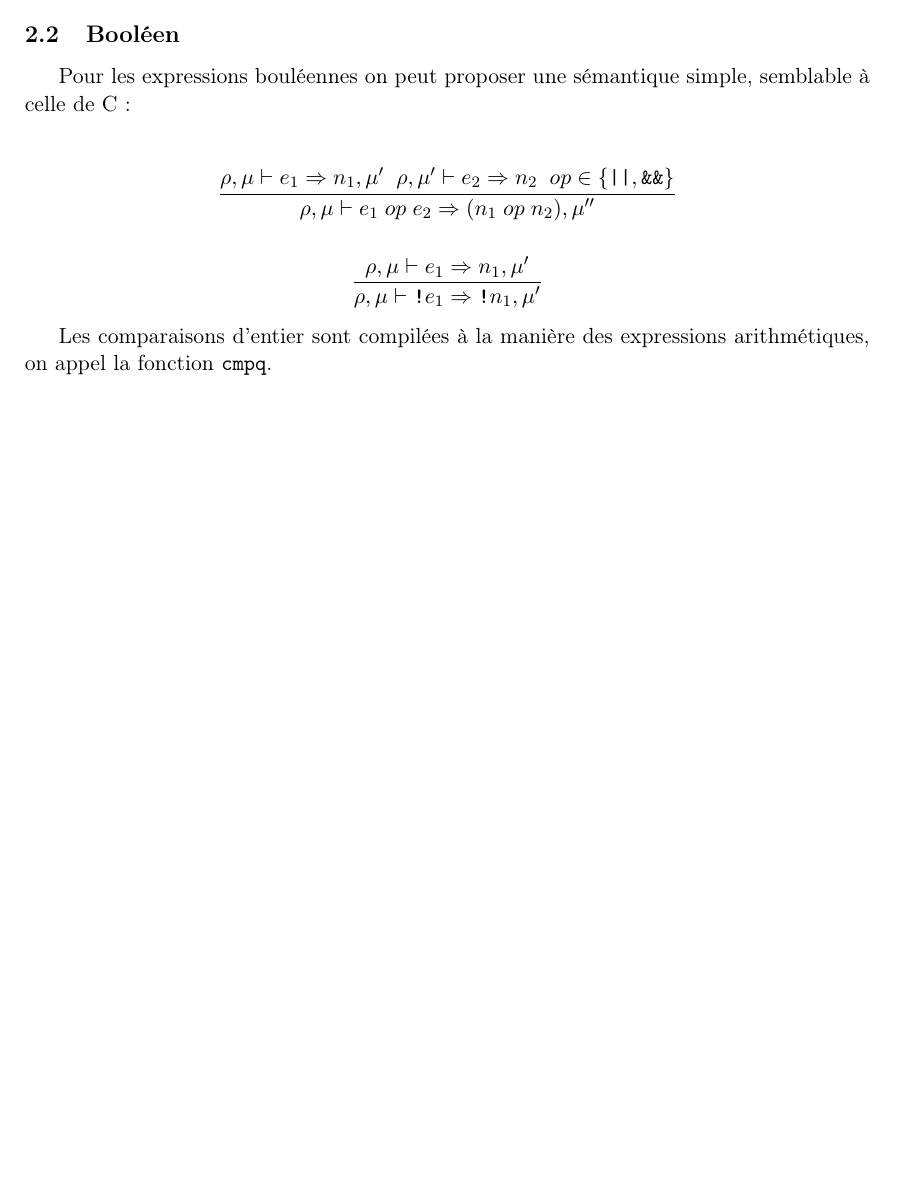
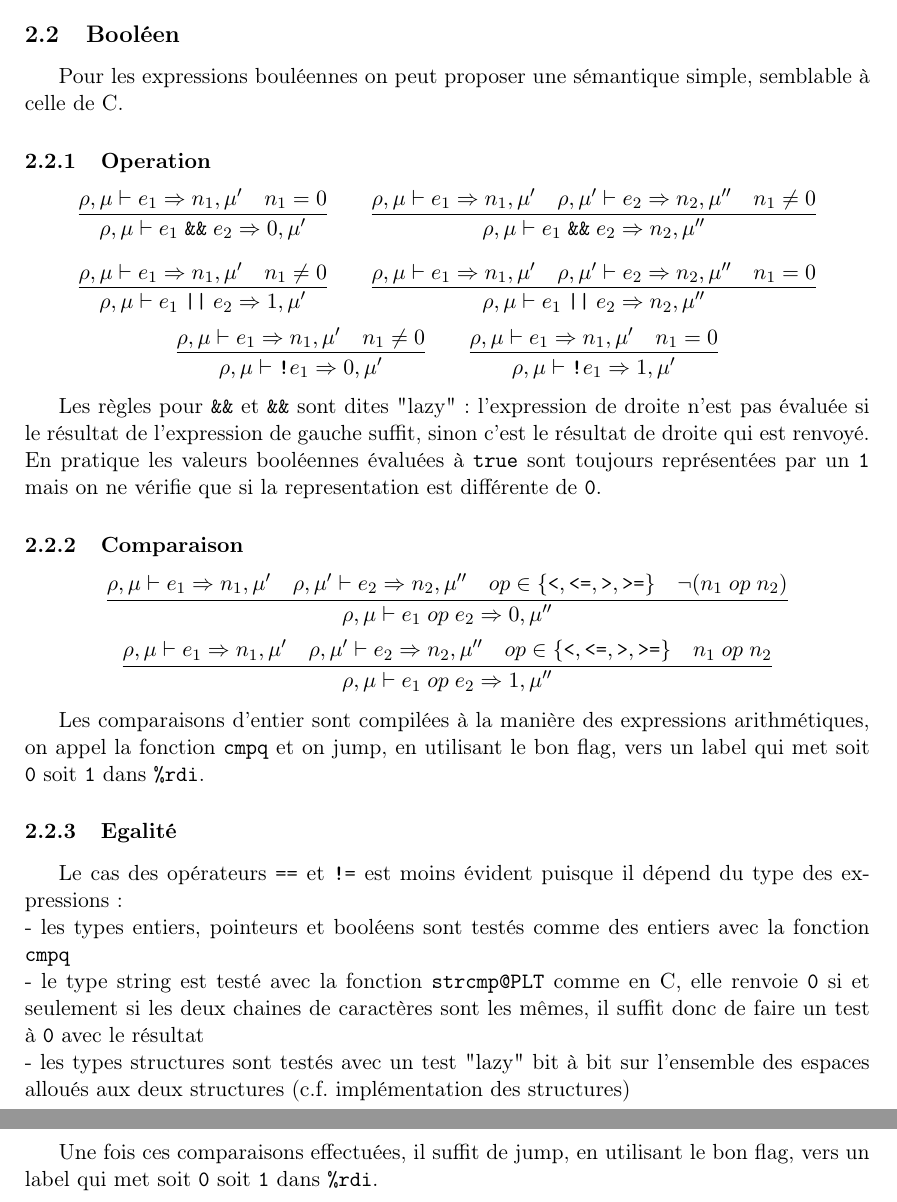
Before and after one commit to silune/NanoGoProjet, a LaTeX document (rapport.tex): part of page 3 of 3 before the commit and two parts of pages 3 and 4 of 4 after it, the two joined at a grey line, cut so that both start at the same text, the shorter picture padded with empty space. Compiled offline with pdfLaTeX.

Commit message:
more rapport

```diff
--- a/rapport.tex
+++ b/rapport.tex
@@ -86,14 +86,38 @@ Note spéciale pour la fonction \verb|idivq|, il est nécéssaire d'appeler \ver
 
 \subsection{Booléen}
 
-Pour les expressions bouléennes on peut proposer une sémantique simple, semblable à celle de C :\\
+Pour les expressions bouléennes on peut proposer une sémantique simple, semblable à celle de C.
+\subsubsection{Operation}
+\vspace{-2em}
 
+$$\infer{\rho, \mu \vdash e_1 \; \text{\texttt{\&\&}} \; e_2 \Rightarrow 0, \mu '}{\rho, \mu \vdash e_1 \Rightarrow n_1, \mu ' & n_1 = 0}
+\; \text{\; \; \;} \;
+\infer{\rho, \mu \vdash e_1 \; \text{\texttt{\&\&}} \; e_2 \Rightarrow n_2, \mu ''}{\rho, \mu \vdash e_1 \Rightarrow n_1, \mu ' & \rho, \mu ' \vdash e_2 \Rightarrow n_2, \mu '' & n_1 \neq 0}$$
+$$\infer{\rho, \mu \vdash e_1 \; \text{\texttt{||}} \; e_2 \Rightarrow 1, \mu '}{\rho, \mu \vdash e_1 \Rightarrow n_1, \mu ' & n_1 \neq 0}
+\; \text{\; \; \;} \;
+\infer{\rho, \mu \vdash e_1 \; \text{\texttt{||}} \; e_2 \Rightarrow n_2, \mu ''}{\rho, \mu \vdash e_1 \Rightarrow n_1, \mu ' & \rho, \mu ' \vdash e_2 \Rightarrow n_2, \mu '' & n_1 = 0}$$
+$$\infer{\rho, \mu \vdash \text{\texttt{!}} e_1 \Rightarrow 0, \mu '}{\rho, \mu \vdash e_1 \Rightarrow n_1, \mu ' & n_1 \neq 0}
+\; \text{\; \; \;} \;
+\infer{\rho, \mu \vdash \text{\texttt{!}} e_1 \Rightarrow 1, \mu '}{\rho, \mu \vdash e_1 \Rightarrow n_1, \mu ' & n_1 = 0}$$
 
-$$\infer{\rho, \mu \vdash e_1 \; op \; e_2 \Rightarrow (n_1 \; op \; n_2) , \mu ''}{\rho, \mu \vdash e_1 \Rightarrow n_1, \mu ' \; \; \rho, \mu ' \vdash e_2 \Rightarrow n_2 \; \; op \in \{ \text{\texttt{||}}, \text{\texttt{\&\&}} \}}$$
+Les règles pour \verb-&&- et \verb-&&- sont dites "lazy" : l'expression de droite n'est pas évaluée si le résultat de l'expression de gauche suffit, sinon c'est le résultat de droite qui est renvoyé.
+En pratique les valeurs booléennes évaluées à \verb|true| sont toujours représentées par un \verb|1| mais on ne vérifie que si la representation est différente de \verb|0|.
 
-$$\infer{\rho, \mu \vdash \text{\texttt{!}} e_1 \Rightarrow \text{\texttt{!}} n_1 , \mu '}{\rho, \mu \vdash e_1 \Rightarrow n_1, \mu '}$$
+\subsubsection{Comparaison}
+\vspace{-1em}
 
+$$\infer{\rho, \mu \vdash e_1 \; op \; e_2 \Rightarrow 0, \mu ''}{\rho, \mu \vdash e_1 \Rightarrow n_1, \mu ' & \rho, \mu ' \vdash e_2 \Rightarrow n_2, \mu '' & op \in \{\text{\texttt{<}}, \text{\texttt{<=}}, \text{\texttt{>}}, \text{\texttt{>=}}\} & \lnot (n_1 \; op \; n_2)}$$
+$$\infer{\rho, \mu \vdash e_1 \; op \; e_2 \Rightarrow 1, \mu ''}{\rho, \mu \vdash e_1 \Rightarrow n_1, \mu ' & \rho, \mu ' \vdash e_2 \Rightarrow n_2, \mu '' & op \in \{\text{\texttt{<}}, \text{\texttt{<=}}, \text{\texttt{>}}, \text{\texttt{>=}}\} & n_1 \; op \; n_2}$$
 
-Les comparaisons d'entier sont compilées à la manière des expressions arithmétiques, on appel la fonction \verb|cmpq|.
+Les comparaisons d'entier sont compilées à la manière des expressions arithmétiques, on appel la fonction \verb|cmpq| et on jump, en utilisant le bon flag, vers un label qui met soit \verb|0| soit \verb|1| dans \verb|%rdi|.
+
+\subsubsection{Egalité}
+
+Le cas des opérateurs \verb|==| et \verb|!=| est moins évident puisque il dépend du type des expressions :\\
+ - les types entiers, pointeurs et booléens sont testés comme des entiers avec la fonction \verb|cmpq|\\
+ - le type string est testé avec la fonction \verb|strcmp@PLT| comme en C, elle renvoie \verb|0| si et seulement si les deux chaines de caractères sont les mêmes, il suffit donc de faire un test à \verb|0| avec le résultat\\
+ - les types structures sont testés avec un test "lazy" bit à bit sur l'ensemble des espaces alloués aux deux structures (c.f. implémentation des structures)\\
+
+Une fois ces comparaisons effectuées, il suffit de jump, en utilisant le bon flag, vers un label qui met soit \verb|0| soit \verb|1| dans \verb|%rdi|.
 
 \end{document}
```
Also changed, not shown: rapport.tex (2 more changed lines).
